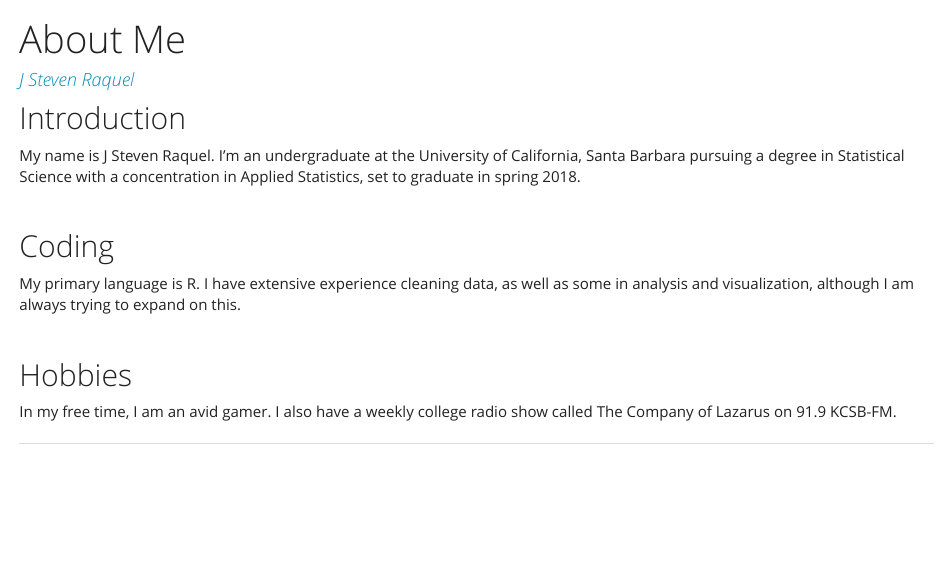
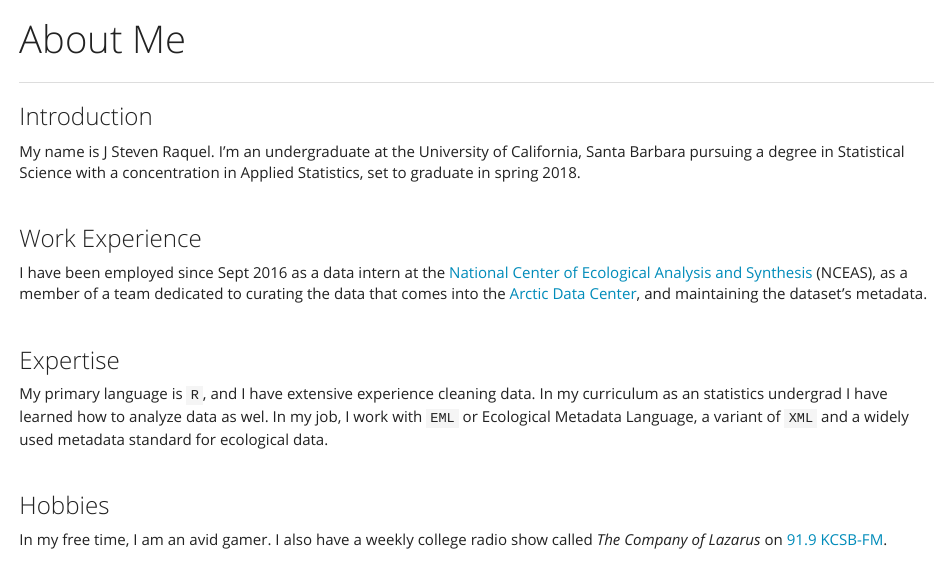
Before and after one commit to jstevenr/jstevenr.github.io, an R Markdown document (about_me.Rmd): the page in a window 1100 px wide, from its top. The pictures show the output file about_me.html that the author committed with the source, opened offline; library style sheets and scripts come from the installed R packages.

```diff
--- a/about_me.Rmd
+++ b/about_me.Rmd
@@ -1,6 +1,5 @@
 ---
 title: "About Me"
-author: "[J Steven Raquel](https://github.com/jstevenr)"
 output:
   html_document:
     fig_width: 1
@@ -18,20 +15,28 @@
 ---
 
-## Introduction
+----
+
+### Introduction
 
 My name is J Steven Raquel. I'm an undergraduate at the University of California, Santa Barbara pursuing a degree in Statistical Science with a concentration in Applied Statistics, set to graduate in spring 2018.
 
 <br>
 
-## Coding
+### Work Experience
 
-My primary language is R. I have extensive experience cleaning data, as well as some in analysis and visualization, although I am always trying to expand on this.
+I have been employed since Sept 2016 as a data intern at the [National Center of Ecological Analysis and Synthesis](https://www.nceas.ucsb.edu/) (NCEAS), as a member of a team dedicated to curating the data that comes into the [Arctic Data Center](https://arcticdata.io/), and maintaining the dataset's metadata.
 
 <br>
 
-## Hobbies
+### Expertise
 
-In my free time, I am an avid gamer. I also have a weekly college radio show called The Company of Lazarus on 91.9 KCSB-FM.
+My primary language is `R`, and I have extensive experience cleaning data. In my curriculum as an statistics undergrad I have learned how to analyze data as wel. In my job, I work with `EML` or Ecological Metadata Language, a variant of `XML` and a widely used metadata standard for ecological data.
+
+<br>
+
+### Hobbies
+
+In my free time, I am an avid gamer. I also have a weekly college radio show called *The Company of Lazarus* on [91.9 KCSB-FM](kcsb.org).
 
 
 ----
```
Also changed, not shown: contact.Rmd (+2 -0 lines), index.Rmd (+2 -4 lines), portfolio.Rmd (+1 -3 lines), about_me.html, contact.html, index.html, portfolio.html, about_me.Rmd (2 more changed lines).
